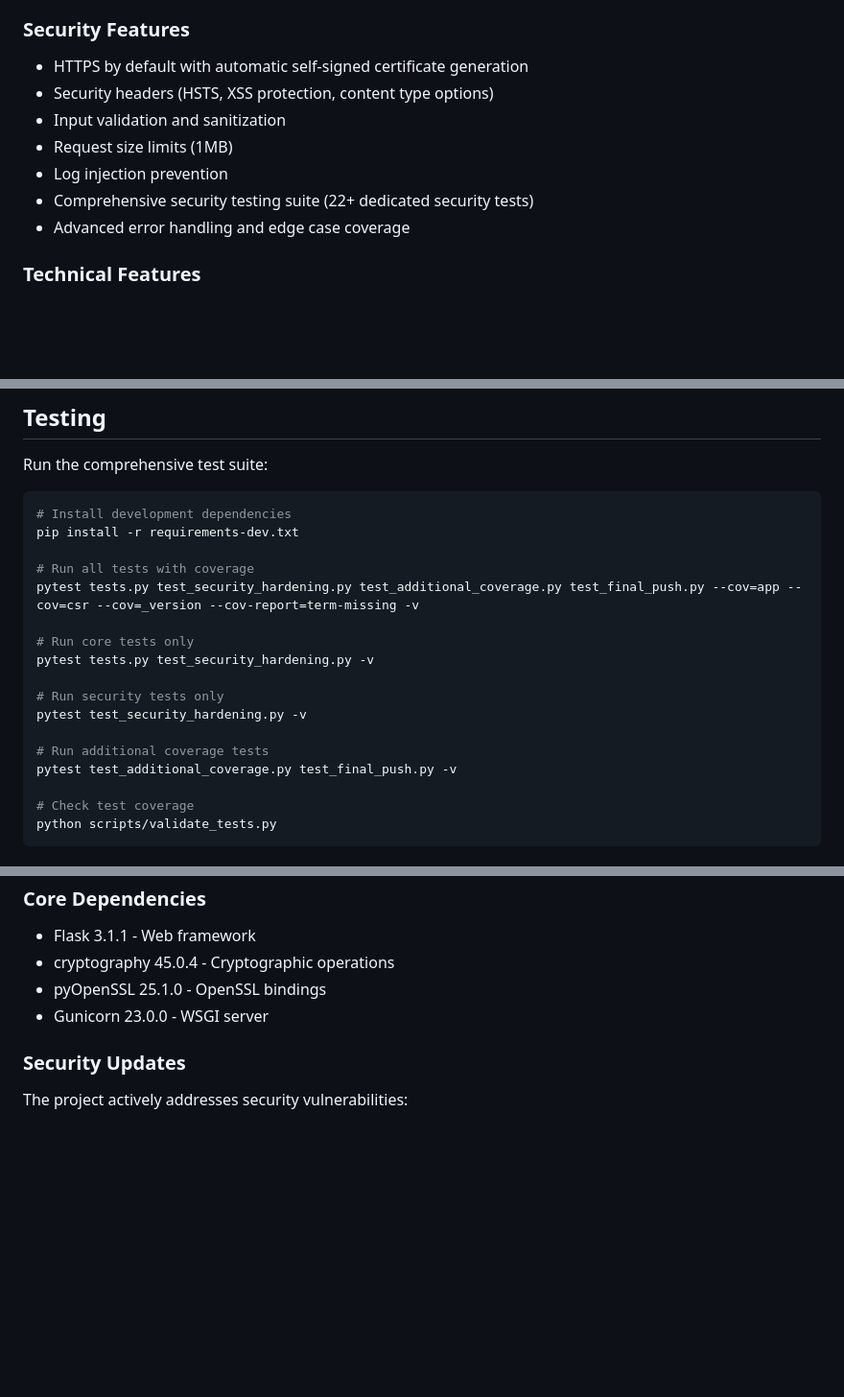
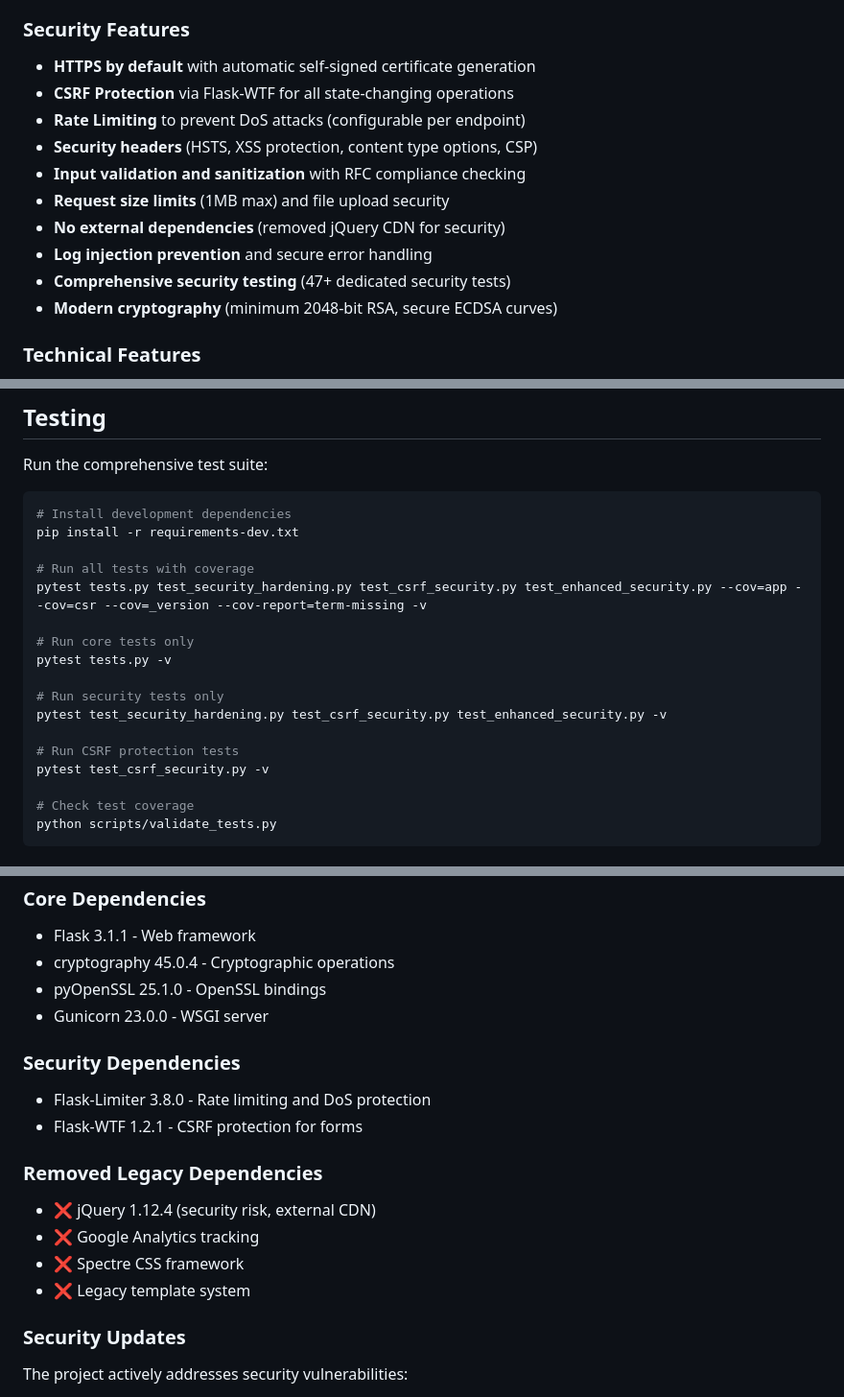
Before and after one commit to nemekath/secure-cert-tools, a Markdown page: README.md, 3 parts joined by grey strips. Shown at 96% size. Drawn GitHub-style; blank space fills up the shorter version.

```diff
--- a/README.md
+++ b/README.md
@@ -15,13 +15,16 @@ Secure Cert-Tools is a web-based application that provides secure CSR generation
 - **Subject Alternative Names**: Support for multiple domain names and wildcards
 
 ### Security Features
-- HTTPS by default with automatic self-signed certificate generation
-- Security headers (HSTS, XSS protection, content type options)
-- Input validation and sanitization
-- Request size limits (1MB)
-- Log injection prevention
-- Comprehensive security testing suite (22+ dedicated security tests)
-- Advanced error handling and edge case coverage
+- **HTTPS by default** with automatic self-signed certificate generation
+- **CSRF Protection** via Flask-WTF for all state-changing operations
+- **Rate Limiting** to prevent DoS attacks (configurable per endpoint)
+- **Security headers** (HSTS, XSS protection, content type options, CSP)
+- **Input validation and sanitization** with RFC compliance checking
+- **Request size limits** (1MB max) and file upload security
+- **No external dependencies** (removed jQuery CDN for security)
+- **Log injection prevention** and secure error handling
+- **Comprehensive security testing** (47+ dedicated security tests)
+- **Modern cryptography** (minimum 2048-bit RSA, secure ECDSA curves)
 
 ### Technical Features
 - Modern responsive web interface with dark/light theme support
@@ -194,16 +197,16 @@ Run the comprehensive test suite:
 pip install -r requirements-dev.txt
 
 # Run all tests with coverage
-pytest tests.py test_security_hardening.py test_additional_coverage.py test_final_push.py --cov=app --cov=csr --cov=_version --cov-report=term-missing -v
+pytest tests.py test_security_hardening.py test_csrf_security.py test_enhanced_security.py --cov=app --cov=csr --cov=_version --cov-report=term-missing -v
 
 # Run core tests only
-pytest tests.py test_security_hardening.py -v
+pytest tests.py -v
 
 # Run security tests only
-pytest test_security_hardening.py -v
+pytest test_security_hardening.py test_csrf_security.py test_enhanced_security.py -v
 
-# Run additional coverage tests
-pytest test_additional_coverage.py test_final_push.py -v
+# Run CSRF protection tests
+pytest test_csrf_security.py -v
 
 # Check test coverage
 python scripts/validate_tests.py
@@ -281,6 +284,16 @@ When contributing:
 - pyOpenSSL 25.1.0 - OpenSSL bindings
 - Gunicorn 23.0.0 - WSGI server
 
+### Security Dependencies
+- Flask-Limiter 3.8.0 - Rate limiting and DoS protection
+- Flask-WTF 1.2.1 - CSRF protection for forms
+
+### Removed Legacy Dependencies
+- ❌ jQuery 1.12.4 (security risk, external CDN)
+- ❌ Google Analytics tracking
+- ❌ Spectre CSS framework
+- ❌ Legacy template system
+
 ### Security Updates
 The project actively addresses security vulnerabilities:
 - CVE-2024-6345: Fixed in current cryptography version
```
Also changed, not shown: DEPLOYMENT_MODES.md (+16 -0 lines), HIGH_PRIORITY_CLEANUP_COMPLETE.md (added, +107 -0 lines).
